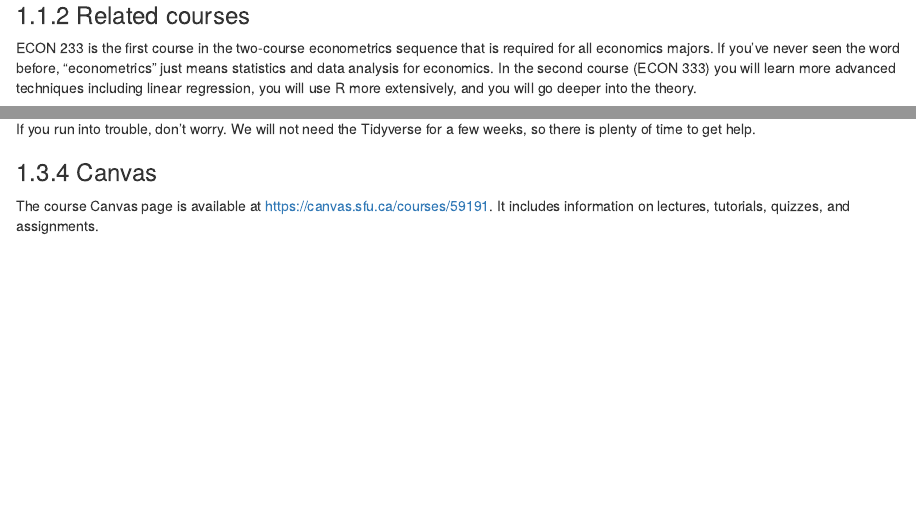
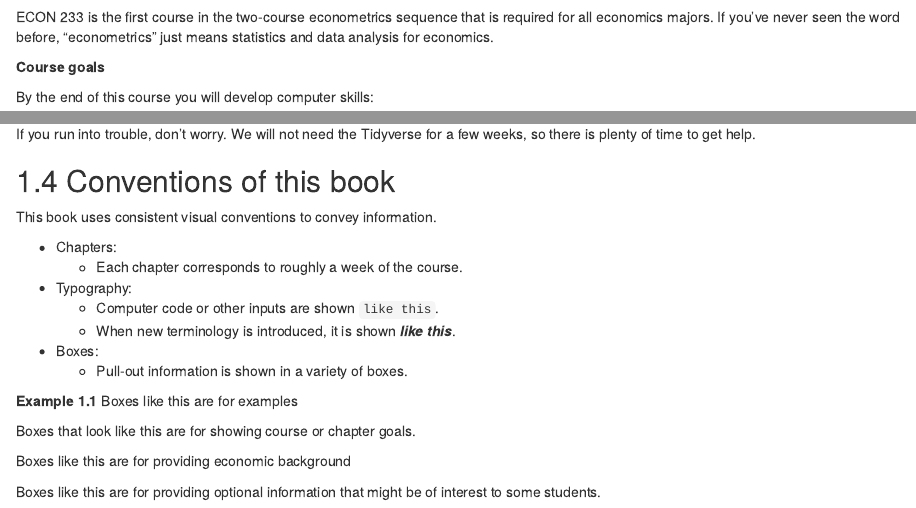
Before and after one commit to bvkrauth/is4e, an R Markdown document (01-Introduction.Rmd): the page in a window 1100 px wide, from 1250 px down before the commit and from 220 px down after it, so that both start at the same text, and a second part further down, joined at a grey line. Rendered offline with R 4.5, knitr and Pandoc, with nearby package versions; drawn as R Markdown's standard HTML page in place of the format the file asks for.

Commit message:
Rearrange introduction

```diff
--- a/01-Introduction.Rmd
+++ b/01-Introduction.Rmd
@@ -7,10 +7,17 @@ In this chapter we will:
 
  - Review educational goals and establish course expectations
  - Gather resources and tools, including all needed computer software.
-
 :::
 
 ## Course goals and context
+
+ECON 233 is the first course in the two-course econometrics sequence
+that is required for all economics majors.  If you've never seen the word
+before, "econometrics" just means statistics and data analysis for
+economics.
+
+::: goals
+**Course goals**
 
 By the end of this course you will develop computer skills:
 
@@ -94,13 +100,11 @@ of the underlying statistical principles, and the ability to
 recognize the economic considerations in a situation, you
 will do quite well.
 
-### Related courses
+::: fyi
+**Related courses**
 
-ECON 233 is the first course in the two-course econometrics sequence
-that is required for all economics majors.  If you've never seen the word
-before, "econometrics" just means statistics and data analysis for
-economics.  In the second course (ECON 333) you will learn more advanced
-techniques including linear regression, you will use R more extensively,
+In ECON 333, you will learn more advanced techniques including
+linear regression, you will use R more extensively,
 and you will go deeper into the theory.
 
 If you find you enjoy and/or do well in this course, I would strongly
@@ -232,6 +238,33 @@ to make sure the installation worked by entering the command line: `library(tidy
 If you run into trouble, don't worry. We will not need the Tidyverse for
 a few weeks, so there is plenty of time to get help.
 
-### Canvas
+## Conventions of this book
 
-The course Canvas page is available at https://canvas.sfu.ca/courses/59191. It includes information on lectures, tutorials, quizzes, and assignments.
+
+This book uses consistent visual conventions to convey information.
+
+- Chapters:
+  - Each chapter corresponds to roughly a week of the course.
+- Typography:
+  - Computer code or other inputs are shown `like this`.
+  - When new terminology is introduced, it is shown ***like this***.
+- Boxes:
+  - Pull-out information is shown in a variety of boxes.
+
+::: example
+Boxes like this are for examples
+:::
+
+::: goals
+Boxes that look like this are for showing course
+or chapter goals.
+:::
+
+::: economics
+Boxes like this are for providing economic background
+:::
+
+::: fyi
+Boxes like this are for providing optional information that
+might be of interest to some students.
+:::
```
Also changed, not shown: 01-Introduction.Rmd (9 more changed lines).
